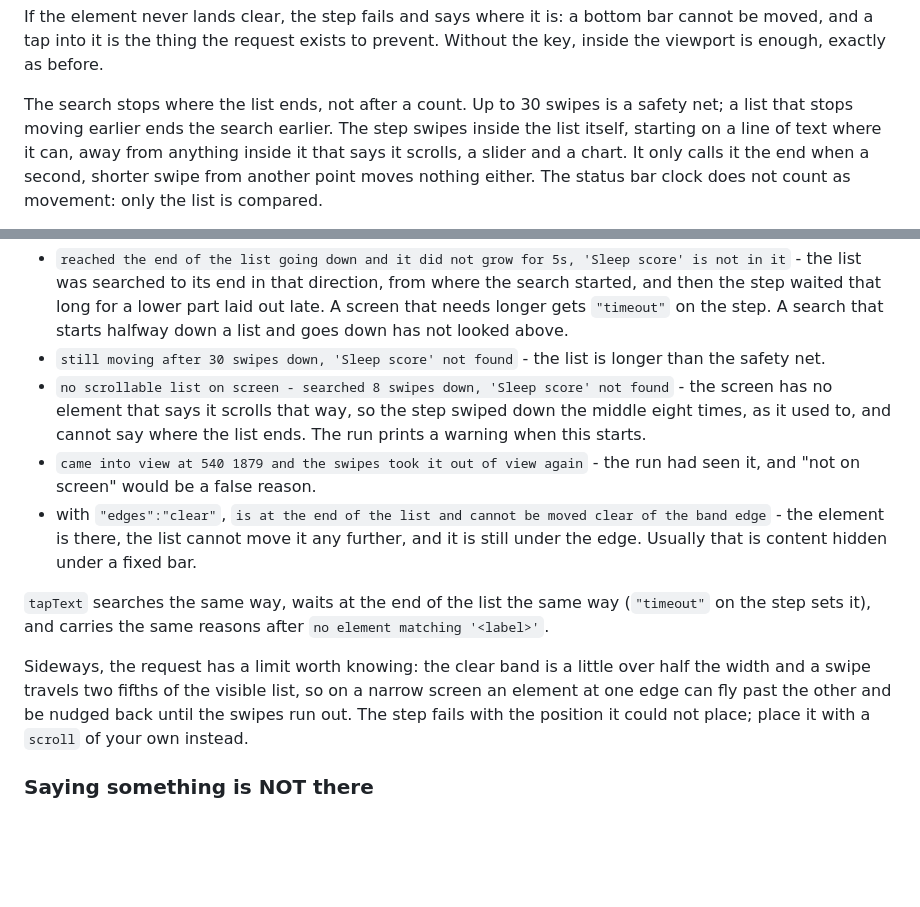
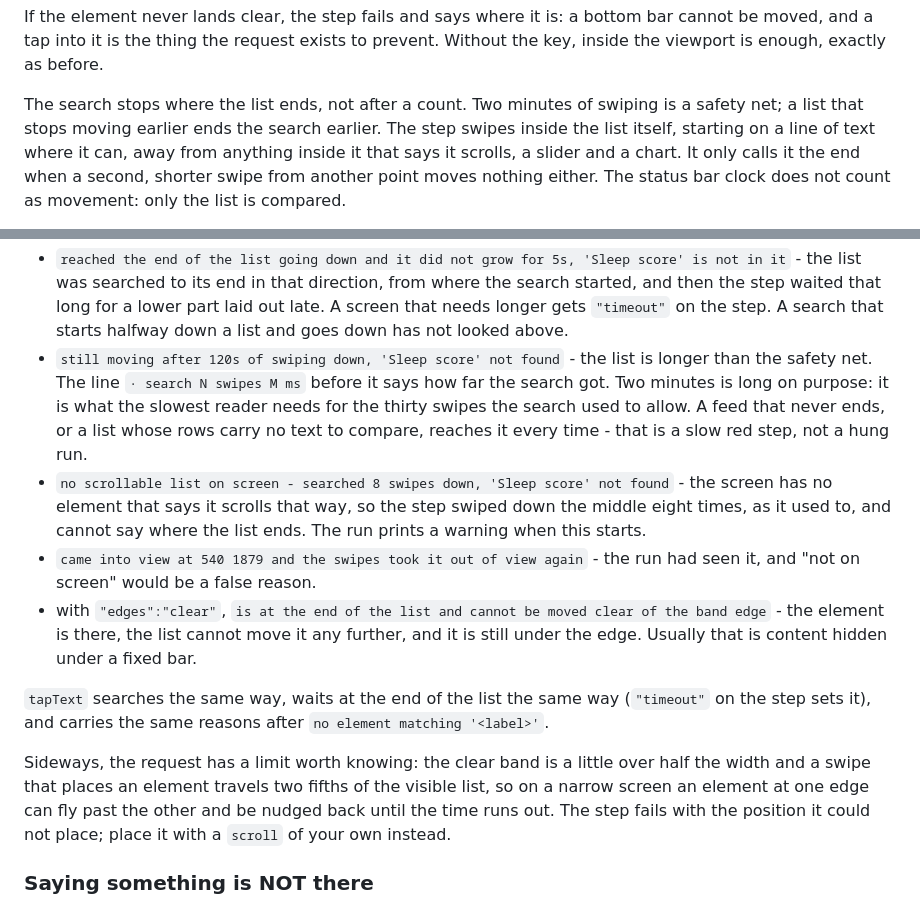
Before and after one commit to karlmehta/yukti, a Markdown page: docs/AF-USER-GUIDE.md, 2 parts joined by grey strips. GitHub-like rendering; blank space fills up the shorter version.

```diff
--- a/docs/AF-USER-GUIDE.md
+++ b/docs/AF-USER-GUIDE.md
@@ -340,8 +340,9 @@ If the element never lands clear, the step fails and says where it is: a bottom
 bar cannot be moved, and a tap into it is the thing the request exists to
 prevent. Without the key, inside the viewport is enough, exactly as before.
 
-The search stops where the list ends, not after a count. Up to 30 swipes is a
-safety net; a list that stops moving earlier ends the search earlier. The step
+The search stops where the list ends, not after a count. Two minutes of
+swiping is a safety net; a list that stops moving earlier ends the search
+earlier. The step
 swipes inside the list itself, starting on a line of text where it can, away
 from anything inside it that says it scrolls, a slider and a chart. It only
 calls it the end when a second, shorter
@@ -362,8 +363,12 @@ The misses to tell apart:
   from where the search started, and then the step waited that long for a lower
   part laid out late. A screen that needs longer gets `"timeout"` on the step.
   A search that starts halfway down a list and goes down has not looked above.
-- `still moving after 30 swipes down, 'Sleep score' not found` - the list is
-  longer than the safety net.
+- `still moving after 120s of swiping down, 'Sleep score' not found` - the list
+  is longer than the safety net. The line `· search N swipes M ms` before it
+  says how far the search got. Two minutes is long on purpose: it is what the
+  slowest reader needs for the thirty swipes the search used to allow. A feed
+  that never ends, or a list whose rows carry no text to compare, reaches it
+  every time - that is a slow red step, not a hung run.
 - `no scrollable list on screen - searched 8 swipes down, 'Sleep score' not
   found` - the screen has no element that says it scrolls that way, so the step
   swiped down the middle eight times, as it used to, and cannot say where the
@@ -379,9 +384,9 @@ The misses to tell apart:
 `no element matching '<label>'`.
 
 Sideways, the request has a limit worth knowing: the clear band is a little over
-half the width and a swipe travels two fifths of the visible list, so on a narrow
-screen an element at one edge can fly past the other and be nudged back until the
-swipes run out. The step fails with the position it could not place; place it
+half the width and a swipe that places an element travels two fifths of the
+visible list, so on a narrow screen an element at one edge can fly past the other
+and be nudged back until the time runs out. The step fails with the position it could not place; place it
 with a `scroll` of your own instead.
 
 ### Saying something is NOT there
```
Also changed, not shown: README.md (+5 -2 lines), docs/RUNBOOK.md (+11 -0 lines).
